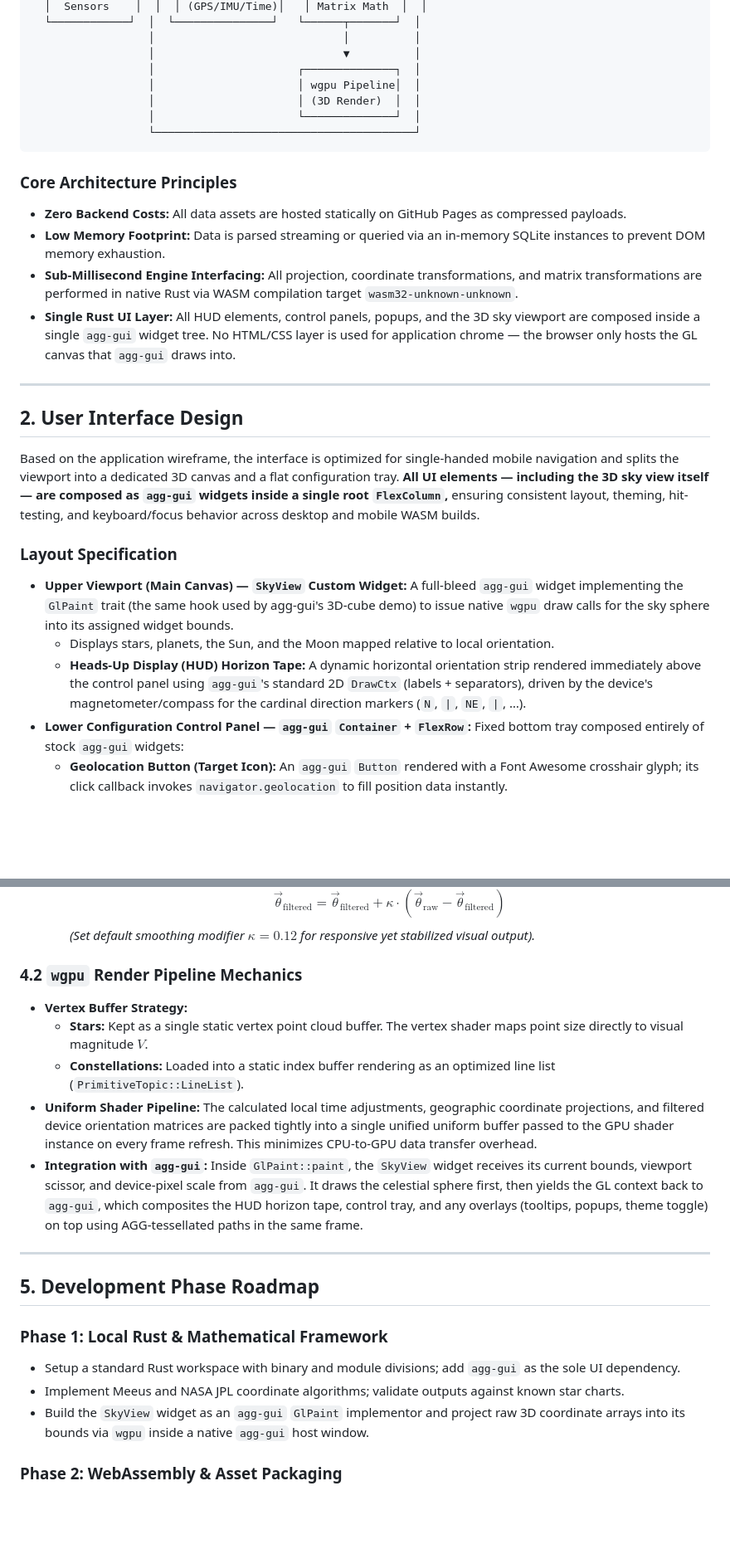
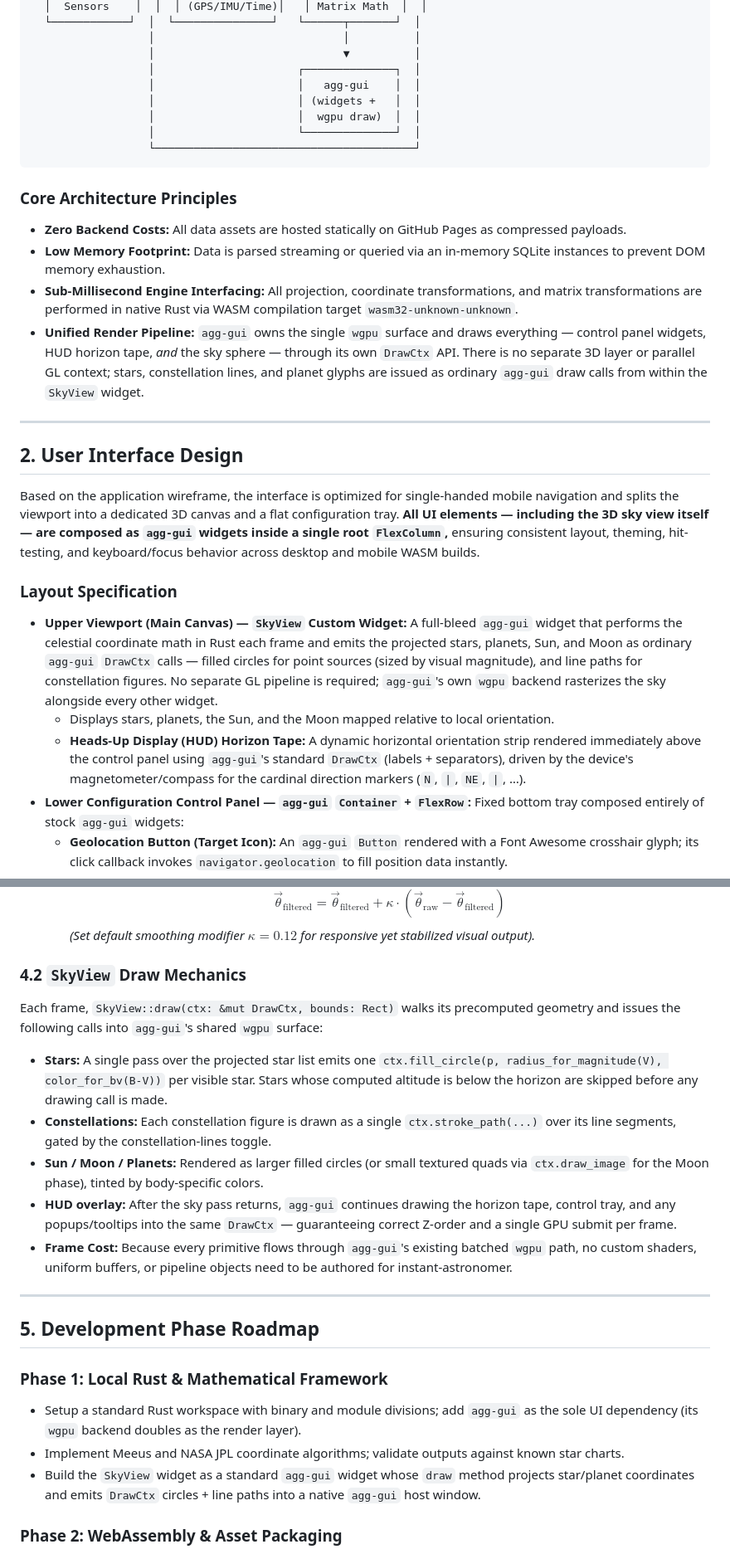
Before and after one commit to larsbrubaker/instant-astronomer, a Markdown page: implementation.md, 2 parts joined by grey strips. Shown: that part at 83% size. Rendered like a GitHub page; blank space fills up the shorter version.

````diff
--- a/implementation.md
+++ b/implementation.md
@@ -35,8 +35,9 @@ The system is designed to run entirely client-side inside a WebAssembly (WASM) r
                   │                             │          │
                   │                             ▼          │
                   │                      ┌──────────────┐  │
-                  │                      │ wgpu Pipeline│  │
-                  │                      │ (3D Render)  │  │
+                  │                      │   agg-gui    │  │
+                  │                      │ (widgets +   │  │
+                  │                      │  wgpu draw)  │  │
                   │                      └──────────────┘  │
                   └────────────────────────────────────────┘
 ```
@@ -45,7 +46,7 @@ The system is designed to run entirely client-side inside a WebAssembly (WASM) r
 * **Zero Backend Costs:** All data assets are hosted statically on GitHub Pages as compressed payloads.
 * **Low Memory Footprint:** Data is parsed streaming or queried via an in-memory SQLite instances to prevent DOM memory exhaustion.
 * **Sub-Millisecond Engine Interfacing:** All projection, coordinate transformations, and matrix transformations are performed in native Rust via WASM compilation target `wasm32-unknown-unknown`.
-* **Single Rust UI Layer:** All HUD elements, control panels, popups, and the 3D sky viewport are composed inside a single `agg-gui` widget tree. No HTML/CSS layer is used for application chrome — the browser only hosts the GL canvas that `agg-gui` draws into.
+* **Unified Render Pipeline:** `agg-gui` owns the single `wgpu` surface and draws everything — control panel widgets, HUD horizon tape, *and* the sky sphere — through its own `DrawCtx` API. There is no separate 3D layer or parallel GL context; stars, constellation lines, and planet glyphs are issued as ordinary `agg-gui` draw calls from within the `SkyView` widget.
 
 ---
 
@@ -54,9 +55,9 @@ The system is designed to run entirely client-side inside a WebAssembly (WASM) r
 Based on the application wireframe, the interface is optimized for single-handed mobile navigation and splits the viewport into a dedicated 3D canvas and a flat configuration tray. **All UI elements — including the 3D sky view itself — are composed as `agg-gui` widgets inside a single root `FlexColumn`,** ensuring consistent layout, theming, hit-testing, and keyboard/focus behavior across desktop and mobile WASM builds.
 
 ### Layout Specification
-* **Upper Viewport (Main Canvas) — `SkyView` Custom Widget:** A full-bleed `agg-gui` widget implementing the `GlPaint` trait (the same hook used by agg-gui's 3D-cube demo) to issue native `wgpu` draw calls for the sky sphere into its assigned widget bounds.
+* **Upper Viewport (Main Canvas) — `SkyView` Custom Widget:** A full-bleed `agg-gui` widget that performs the celestial coordinate math in Rust each frame and emits the projected stars, planets, Sun, and Moon as ordinary `agg-gui` `DrawCtx` calls — filled circles for point sources (sized by visual magnitude), and line paths for constellation figures. No separate GL pipeline is required; `agg-gui`'s own `wgpu` backend rasterizes the sky alongside every other widget.
   * Displays stars, planets, the Sun, and the Moon mapped relative to local orientation.
-  * **Heads-Up Display (HUD) Horizon Tape:** A dynamic horizontal orientation strip rendered immediately above the control panel using `agg-gui`'s standard 2D `DrawCtx` (labels + separators), driven by the device's magnetometer/compass for the cardinal direction markers (`N`, `|`, `NE`, `|`, …).
+  * **Heads-Up Display (HUD) Horizon Tape:** A dynamic horizontal orientation strip rendered immediately above the control panel using `agg-gui`'s standard `DrawCtx` (labels + separators), driven by the device's magnetometer/compass for the cardinal direction markers (`N`, `|`, `NE`, `|`, …).
 * **Lower Configuration Control Panel — `agg-gui` `Container` + `FlexRow`:** Fixed bottom tray composed entirely of stock `agg-gui` widgets:
   * **Geolocation Button (Target Icon):** An `agg-gui` `Button` rendered with a Font Awesome crosshair glyph; its click callback invokes `navigator.geolocation` to fill position data instantly.
   * **Location Selection Controls:** `agg-gui` `ComboBox` widgets for `Country`, `City`, and `State`, with `TextField` instances providing search-as-you-type entry that drives the SQLite FTS5/Soundex queries described in §3.1.
@@ -148,21 +149,23 @@ For every rendering frame, the Rust engine evaluates the following pipeline:
      $$\vec{\theta}_{\text{filtered}} = \vec{\theta}_{\text{filtered}} + \kappa \cdot (\vec{\theta}_{\text{raw}} - \vec{\theta}_{\text{filtered}})$$
      *(Set default smoothing modifier $\kappa = 0.12$ for responsive yet stabilized visual output).*
 
-### 4.2 `wgpu` Render Pipeline Mechanics
-* **Vertex Buffer Strategy:**
-  * **Stars:** Kept as a single static vertex point cloud buffer. The vertex shader maps point size directly to visual magnitude $V$.
-  * **Constellations:** Loaded into a static index buffer rendering as an optimized line list (`PrimitiveTopic::LineList`).
-* **Uniform Shader Pipeline:** The calculated local time adjustments, geographic coordinate projections, and filtered device orientation matrices are packed tightly into a single unified uniform buffer passed to the GPU shader instance on every frame refresh. This minimizes CPU-to-GPU data transfer overhead.
-* **Integration with `agg-gui`:** Inside `GlPaint::paint`, the `SkyView` widget receives its current bounds, viewport scissor, and device-pixel scale from `agg-gui`. It draws the celestial sphere first, then yields the GL context back to `agg-gui`, which composites the HUD horizon tape, control tray, and any overlays (tooltips, popups, theme toggle) on top using AGG-tessellated paths in the same frame.
+### 4.2 `SkyView` Draw Mechanics
+Each frame, `SkyView::draw(ctx: &mut DrawCtx, bounds: Rect)` walks its precomputed geometry and issues the following calls into `agg-gui`'s shared `wgpu` surface:
+
+* **Stars:** A single pass over the projected star list emits one `ctx.fill_circle(p, radius_for_magnitude(V), color_for_bv(B-V))` per visible star. Stars whose computed altitude is below the horizon are skipped before any drawing call is made.
+* **Constellations:** Each constellation figure is drawn as a single `ctx.stroke_path(...)` over its line segments, gated by the constellation-lines toggle.
+* **Sun / Moon / Planets:** Rendered as larger filled circles (or small textured quads via `ctx.draw_image` for the Moon phase), tinted by body-specific colors.
+* **HUD overlay:** After the sky pass returns, `agg-gui` continues drawing the horizon tape, control tray, and any popups/tooltips into the same `DrawCtx` — guaranteeing correct Z-order and a single GPU submit per frame.
+* **Frame Cost:** Because every primitive flows through `agg-gui`'s existing batched `wgpu` path, no custom shaders, uniform buffers, or pipeline objects need to be authored for instant-astronomer.
 
 ---
 
 ## 5. Development Phase Roadmap
 
 ### Phase 1: Local Rust & Mathematical Framework
-* Setup a standard Rust workspace with binary and module divisions; add `agg-gui` as the sole UI dependency.
+* Setup a standard Rust workspace with binary and module divisions; add `agg-gui` as the sole UI dependency (its `wgpu` backend doubles as the render layer).
 * Implement Meeus and NASA JPL coordinate algorithms; validate outputs against known star charts.
-* Build the `SkyView` widget as an `agg-gui` `GlPaint` implementor and project raw 3D coordinate arrays into its bounds via `wgpu` inside a native `agg-gui` host window.
+* Build the `SkyView` widget as a standard `agg-gui` widget whose `draw` method projects star/planet coordinates and emits `DrawCtx` circles + line paths into a native `agg-gui` host window.
 
 ### Phase 2: WebAssembly & Asset Packaging
 * Configure compilation flags for the `wasm32-unknown-unknown` target ecosystem and reuse `agg-gui`'s WASM adapters (web keyboard/cursor/clipboard helpers) so the same widget tree runs in the browser unchanged.
````
Also changed, not shown: other parts of implementation.md (+4 -4 lines), CLAUDE.md (added, +113 -0 lines), README.md (+66 -23 lines), initial_design_plan.png (added), readme_hero.png (added), 14 other files.
